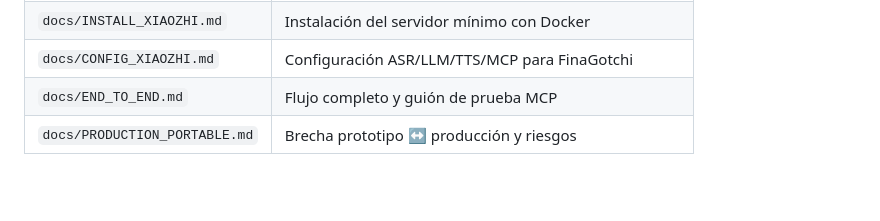
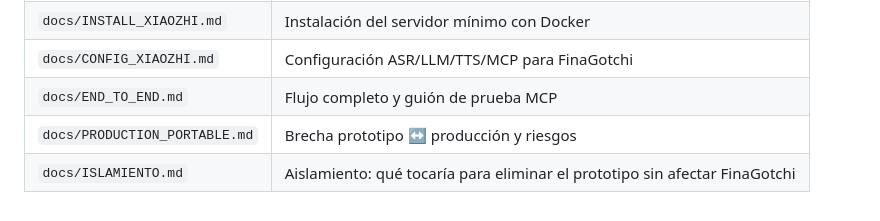
Before and after one commit to icromeroa/finagotchi, a Markdown page: prototypes/xiaozhi/README.md, the part around the change. GitHub-like rendering; blank space fills up the shorter version.

```diff
--- a/prototypes/xiaozhi/README.md
+++ b/prototypes/xiaozhi/README.md
@@ -298,3 +298,4 @@ audio nunca se persiste.
 | `docs/CONFIG_XIAOZHI.md` | Configuración ASR/LLM/TTS/MCP para FinaGotchi |
 | `docs/END_TO_END.md` | Flujo completo y guión de prueba MCP |
 | `docs/PRODUCTION_PORTABLE.md` | Brecha prototipo ↔ producción y riesgos |
+| `docs/ISLAMIENTO.md` | Aislamiento: qué tocaría para eliminar el prototipo sin afectar FinaGotchi |
```
Also changed, not shown: 1 other file.
